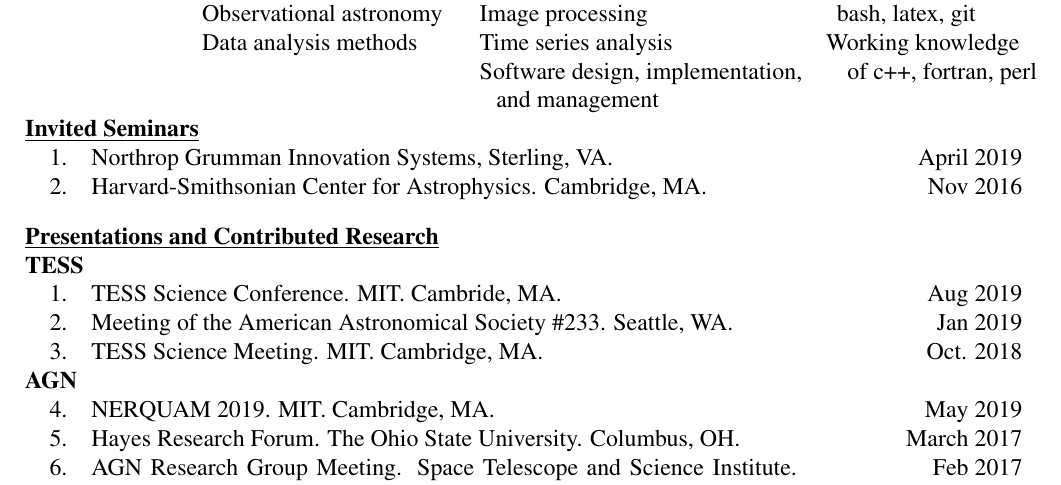
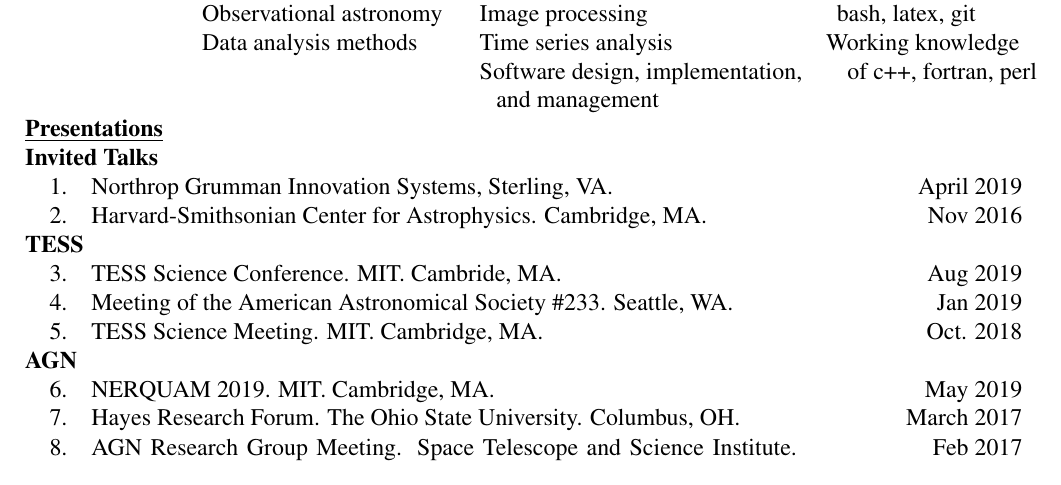
Before and after one commit to mmfausnaugh/CV, a LaTeX CV (cv_resume_style.tex): part of page 2 of 5, cut so that both start at the same text. Compiled offline with pdfLaTeX; a LaTeX package or settings file that is missing is left out.

Commit message:
adjusting talk order

```diff
--- a/cv_resume_style.tex
+++ b/cv_resume_style.tex
@@ -150,7 +150,7 @@
                            &    \phantom{a} and management      &
 \end{tabular}\\
 %\begin{longtable}{z}
-\underline{\smash{\textbf{Invited Seminars}}}&  \\
+%\underline{\smash{\textbf{Invited Seminars}}}&  \\
 %\begin{enumerate}[noitemsep,label=\arabic*.]
 %\begin{enumerate}
 %\item dadada
@@ -159,11 +159,13 @@
 %Lunch and Learn Seminar, Northrop Grumman Innovation Systems, Sterling, VA.
 %\item 2016 November 29,``Reverberation Mapping of AGN Accretion Disks'".\\
  %Galaxy and Cosmology Seminar, Institute for Theory and Computation, Harvard-Smithsonian Center for Astrophysics. Cambridge, Massachusetts.
-\invite{Northrop Grumman Innovation Systems, Sterling, VA.}{April 2019}& \\
-\invite{Harvard-Smithsonian Center for Astrophysics. Cambridge, MA.}{Nov 2016}&\\
-\\
 %\end{enumerate}
-\underline{\textbf{Presentations and Contributed Research}}& \\
+\underline{\textbf{Presentations}}& \\
+\textbf{Invited Talks}
+\talk{Northrop Grumman Innovation Systems, Sterling, VA.}{April 2019}& \\
+\talk{Harvard-Smithsonian Center for Astrophysics. Cambridge, MA.}{Nov 2016}&\\
+
+
 \textbf{TESS}&\\
 
 \talk{TESS Science Conference.  MIT.  Cambride, MA.}{Aug 2019}\\
```
Also changed, not shown: cv_resume_style.pdf.
